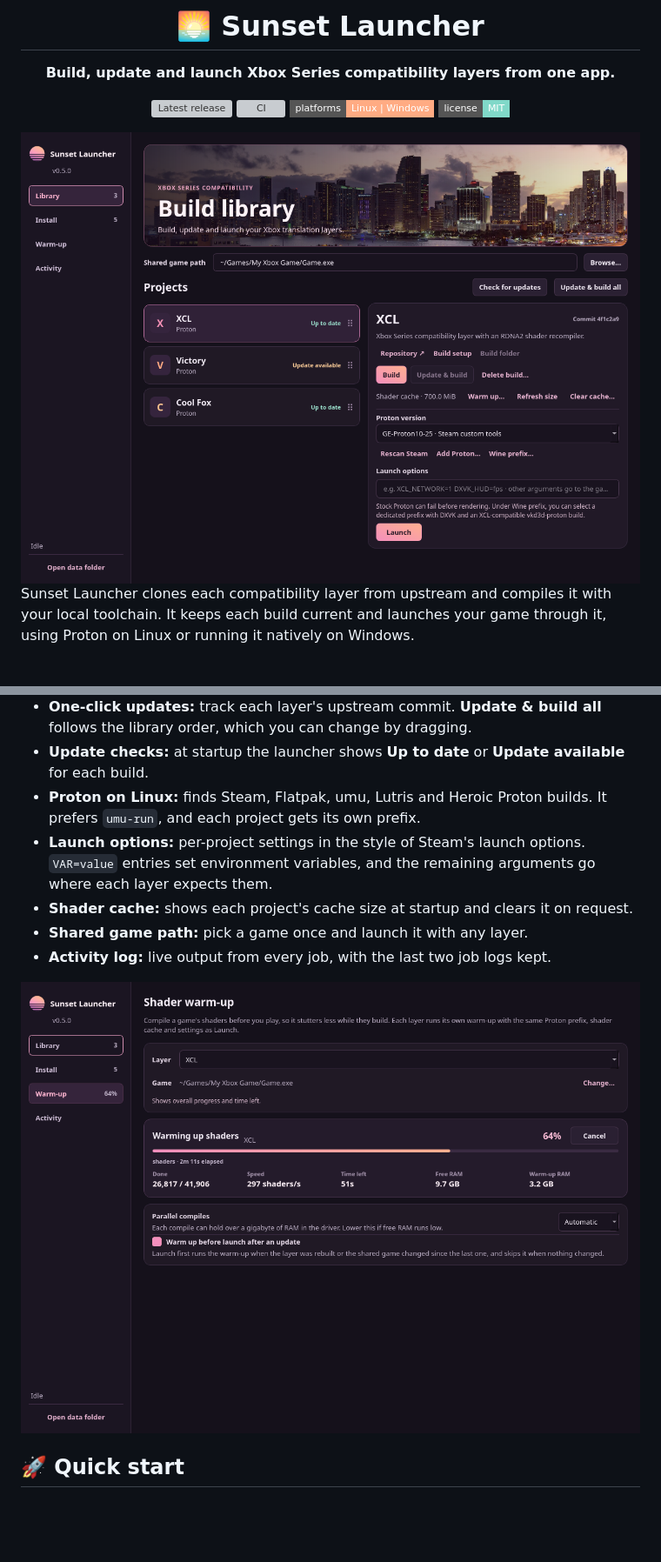
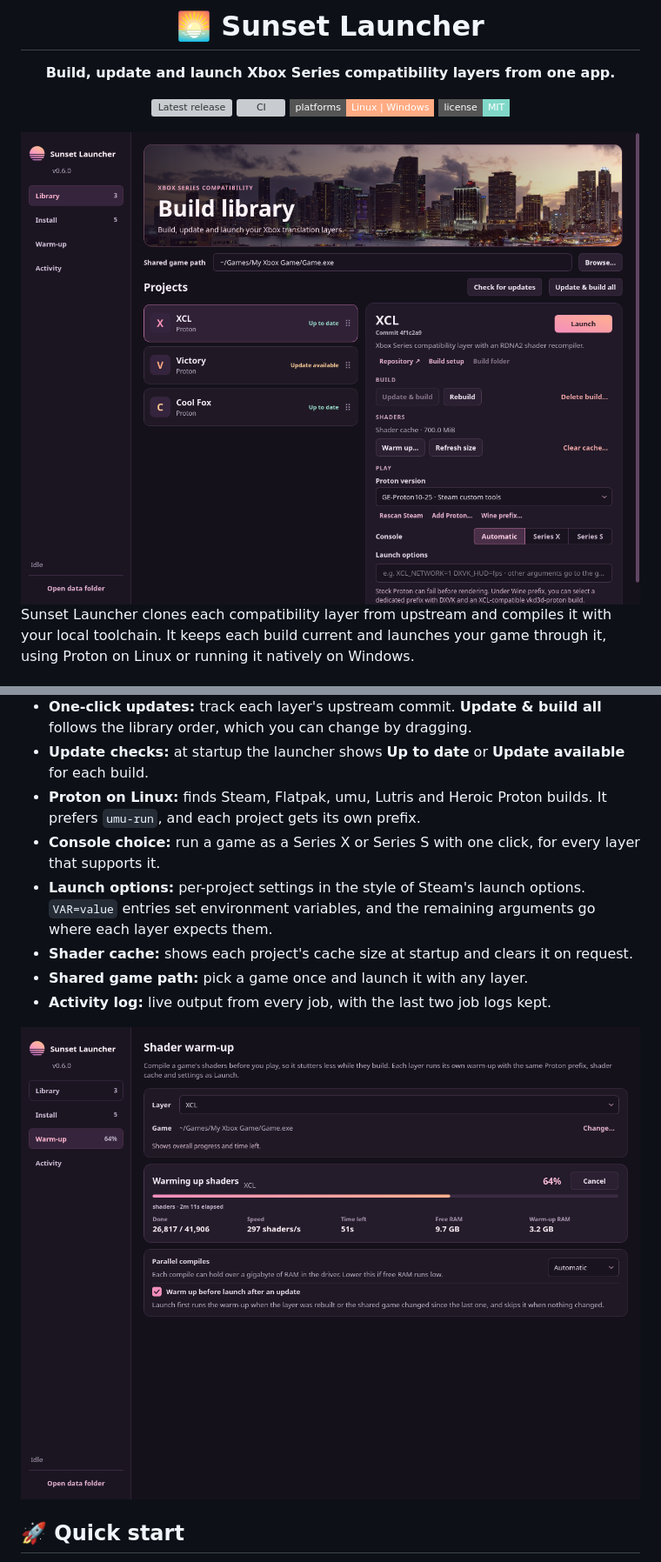
Before and after one commit to PelvisBass/Sunset-Launcher, a Markdown page: README.md, 2 parts joined by grey strips. Shown at 87% size. Drawn GitHub-style; pictures changed too: docs/images/library.png, docs/images/warmup.png; badges without logos; blank space fills up the shorter version; grey boxes are pictures that could not be loaded.

```diff
--- a/README.md
+++ b/README.md
@@ -46,6 +46,7 @@ ZTRX's upstream repository is no longer on GitHub. Existing local builds still l
 - **One-click updates:** track each layer's upstream commit. **Update & build all** follows the library order, which you can change by dragging.
 - **Update checks:** at startup the launcher shows **Up to date** or **Update available** for each build.
 - **Proton on Linux:** finds Steam, Flatpak, umu, Lutris and Heroic Proton builds. It prefers `umu-run`, and each project gets its own prefix.
+- **Console choice:** run a game as a Series X or Series S with one click, for every layer that supports it.
 - **Launch options:** per-project settings in the style of Steam's launch options. `VAR=value` entries set environment variables, and the remaining arguments go where each layer expects them.
 - **Shader cache:** shows each project's cache size at startup and clears it on request.
 - **Shared game path:** pick a game once and launch it with any layer.
```
Also changed, not shown: other parts of README.md (+4 -4 lines), 13 other files.
